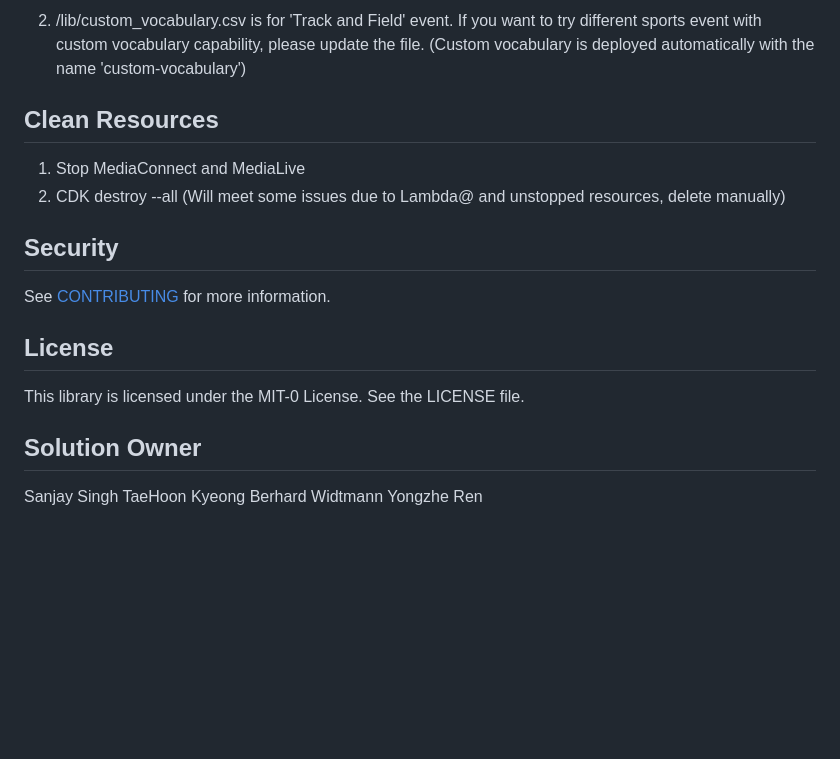
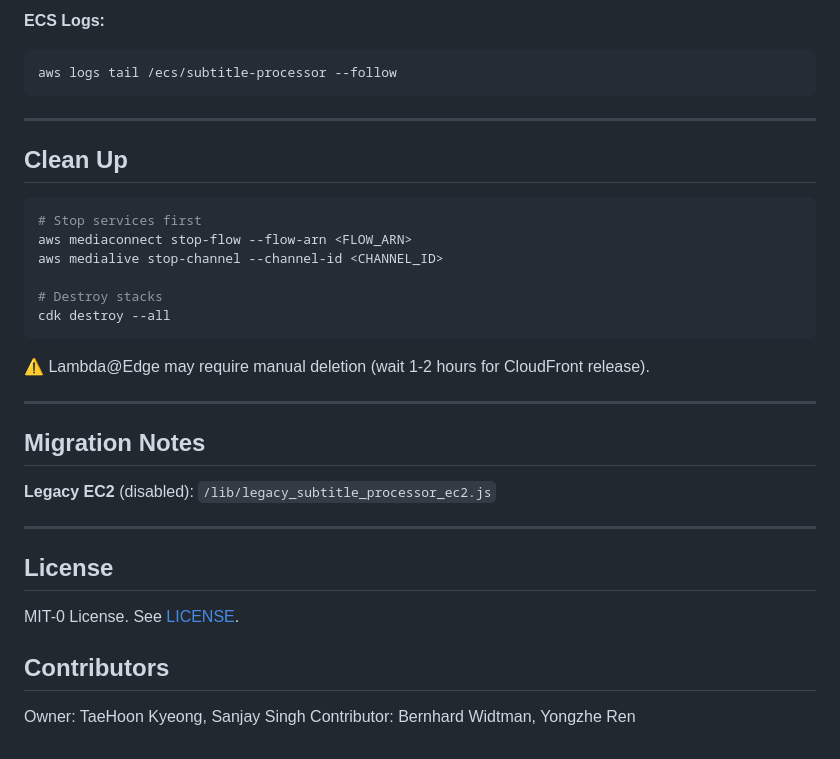
Before and after one commit to aws-solutions-library-samples/guidance-for-real-time-multilingual-subtitling-for-live-video-on-aws, a Markdown page: README.md, the part around one of its changes. GitHub-like rendering; blank space fills up the shorter version.

````diff
--- a/README.md
+++ b/README.md
@@ -127,21 +115,37 @@ ffmpeg -re -stream_loop -1 -i ~/sample.mp4 \
 
- 2. /lib/custom_vocabulary.csv is for 'Track and Field' event. If you want to try different sports event with custom vocabulary capability, please update the file. (Custom vocabulary is deployed automatically with the name 'custom-vocabulary')
+**ECS Logs:**
+```bash
+aws logs tail /ecs/subtitle-processor --follow
+```
+---
 
- ## Clean Resources
- 1. Stop MediaConnect and MediaLive
- 2. CDK destroy --all (Will meet some issues due to Lambda@ and unstopped resources, delete manually)
+## Clean Up
+
+```bash
+# Stop services first
+aws mediaconnect stop-flow --flow-arn <FLOW_ARN>
+aws medialive stop-channel --channel-id <CHANNEL_ID>
+
+# Destroy stacks
+cdk destroy --all
+```
+
+⚠️ Lambda@Edge may require manual deletion (wait 1-2 hours for CloudFront release).
+
+---
+
+## Migration Notes
+
+**Legacy EC2** (disabled): `/lib/legacy_subtitle_processor_ec2.js`
 
 
-## Security
-
-See [CONTRIBUTING](CONTRIBUTING.md#security-issue-notifications) for more information.
+---
 
 ## License
 
-This library is licensed under the MIT-0 License. See the LICENSE file.
+MIT-0 License. See [LICENSE](LICENSE).
 
-## Solution Owner
-Sanjay Singh
-TaeHoon Kyeong
-Berhard Widtmann
-Yongzhe Ren
+## Contributors
+
+Owner: TaeHoon Kyeong, Sanjay Singh
+Contributor: Bernhard Widtman, Yongzhe Ren
````
Also changed, not shown: other parts of README.md (+78 -90 lines), Architecture.png.
